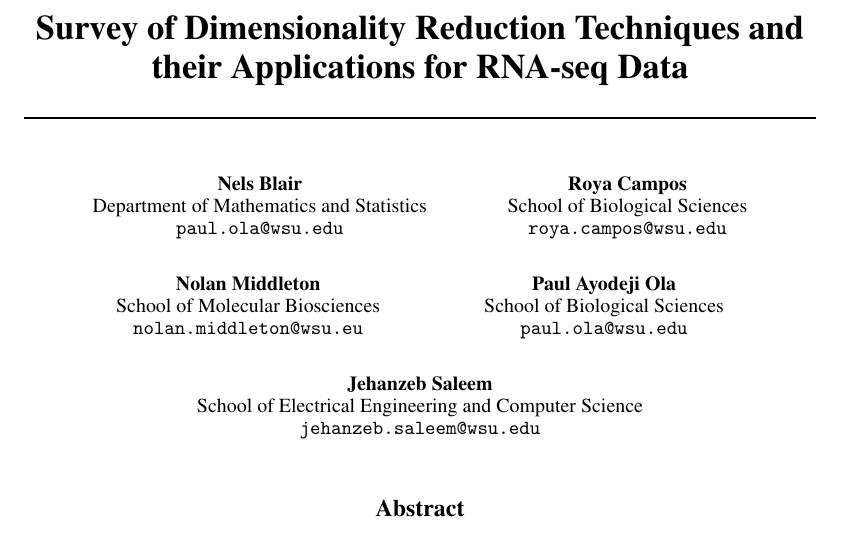
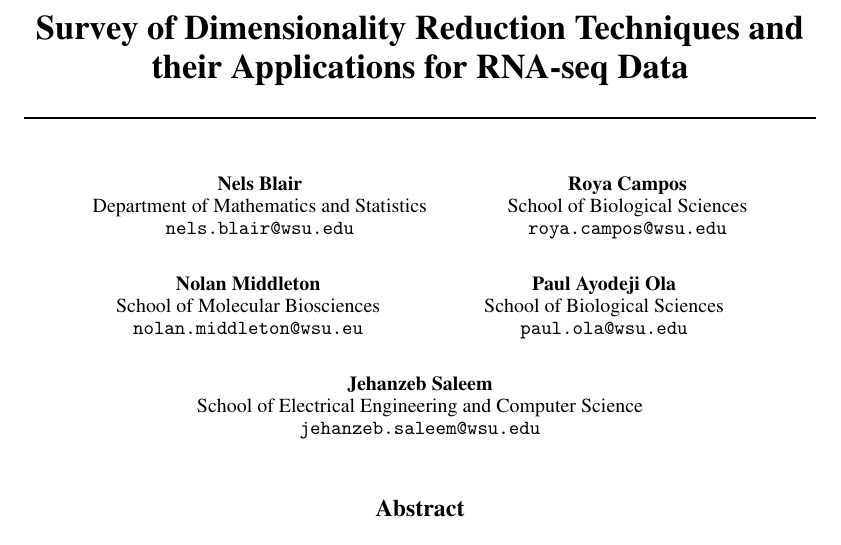
Before and after one commit to nolan-middleton/CPT_S-Group-Project-Fall-2025, a LaTeX paper (Deliverables/Report.tex): part of page 1 of 8, cut so that both start at the same text. Compiled offline with pdfLaTeX.

Commit message:
Fixed Nels' e-mail

```diff
--- a/Deliverables/Report.tex
+++ b/Deliverables/Report.tex
@@ -22,7 +22,7 @@
 \author{%
 	Nels Blair \\
 	Department of Mathematics and Statistics \\
-	\texttt{paul.ola@wsu.edu} \\
+	\texttt{nels.blair@wsu.edu} \\
 	\And
 	Roya Campos \\
 	School of Biological Sciences \\
```
Also changed, not shown: Deliverables/Report.pdf.
